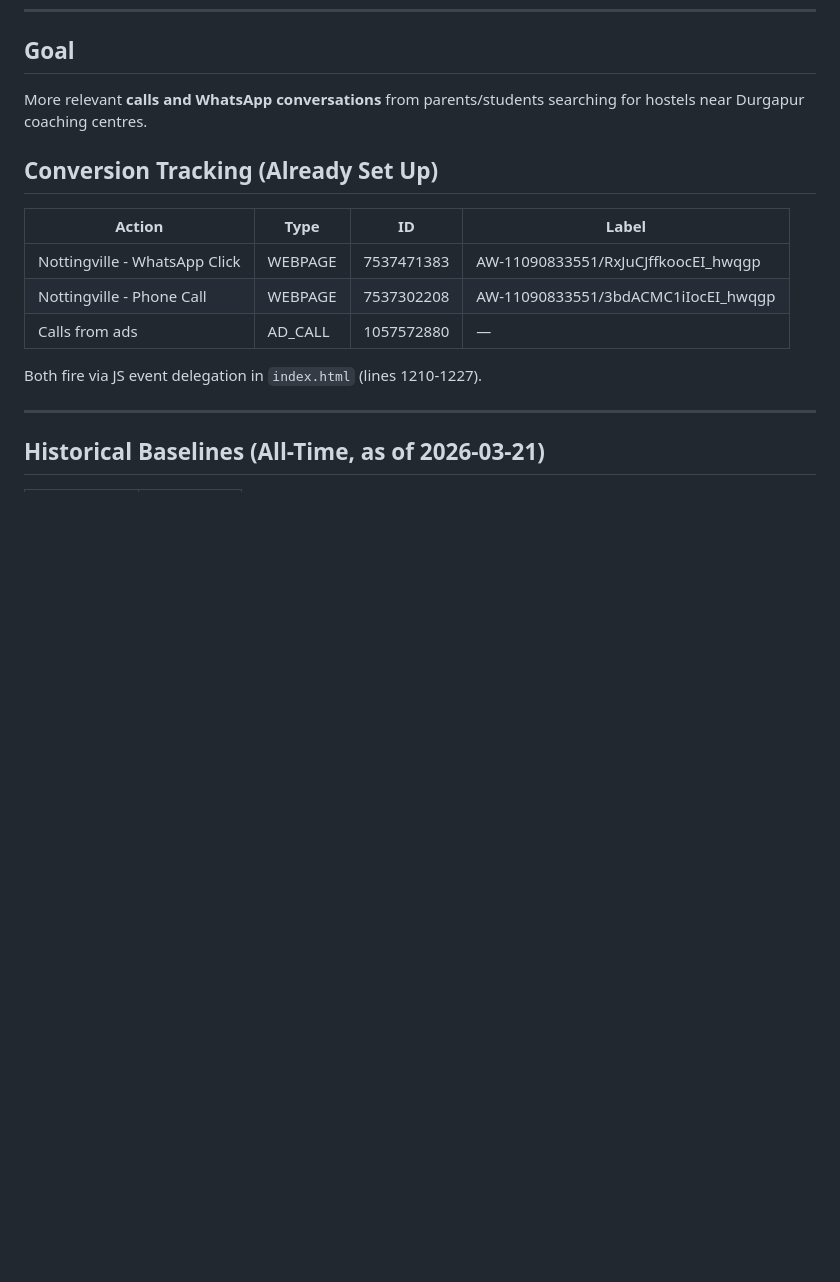
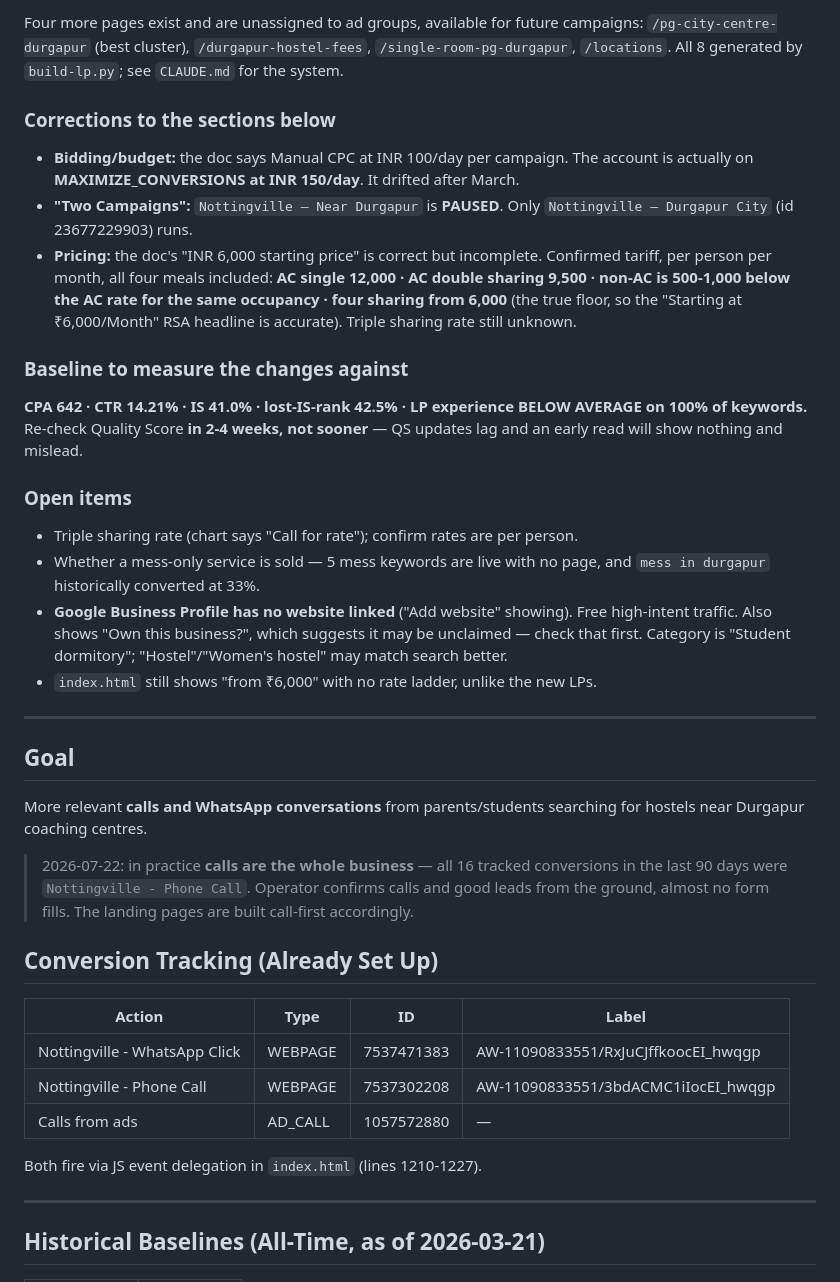
Before and after one commit to soumyadeep-ux/nottingville, a Markdown page: google-ads-strategy.md, the part around one of its changes. GitHub-like rendering; blank space fills up the shorter version.

```diff
--- a/google-ads-strategy.md
+++ b/google-ads-strategy.md
@@ -11,5 +82,43 @@
+Four more pages exist and are unassigned to ad groups, available for future campaigns:
+`/pg-city-centre-durgapur` (best cluster), `/durgapur-hostel-fees`, `/single-room-pg-durgapur`,
+`/locations`. All 8 generated by `build-lp.py`; see `CLAUDE.md` for the system.
+
+### Corrections to the sections below
+
+- **Bidding/budget:** the doc says Manual CPC at INR 100/day per campaign. The account is
+  actually on **MAXIMIZE_CONVERSIONS at INR 150/day**. It drifted after March.
+- **"Two Campaigns":** `Nottingville — Near Durgapur` is **PAUSED**. Only
+  `Nottingville — Durgapur City` (id 23677229903) runs.
+- **Pricing:** the doc's "INR 6,000 starting price" is correct but incomplete. Confirmed
+  tariff, per person per month, all four meals included: **AC single 12,000 · AC double sharing
+  9,500 · non-AC is 500-1,000 below the AC rate for the same occupancy · four sharing from
+  6,000** (the true floor, so the "Starting at ₹6,000/Month" RSA headline is accurate).
+  Triple sharing rate still unknown.
+
+### Baseline to measure the changes against
+
+**CPA 642 · CTR 14.21% · IS 41.0% · lost-IS-rank 42.5% · LP experience BELOW AVERAGE on 100%
+of keywords.** Re-check Quality Score **in 2-4 weeks, not sooner** — QS updates lag and an
+early read will show nothing and mislead.
+
+### Open items
+
+- Triple sharing rate (chart says "Call for rate"); confirm rates are per person.
+- Whether a mess-only service is sold — 5 mess keywords are live with no page, and
+  `mess in durgapur` historically converted at 33%.
+- **Google Business Profile has no website linked** ("Add website" showing). Free high-intent
+  traffic. Also shows "Own this business?", which suggests it may be unclaimed — check that
+  first. Category is "Student dormitory"; "Hostel"/"Women's hostel" may match search better.
+- `index.html` still shows "from ₹6,000" with no rate ladder, unlike the new LPs.
+
+---
+
 ## Goal
 More relevant **calls and WhatsApp conversations** from parents/students searching for hostels near Durgapur coaching centres.
+
+> 2026-07-22: in practice **calls are the whole business** — all 16 tracked conversions in the
+> last 90 days were `Nottingville - Phone Call`. Operator confirms calls and good leads from
+> the ground, almost no form fills. The landing pages are built call-first accordingly.
 
 ## Conversion Tracking (Already Set Up)
 | Action | Type | ID | Label |
```
Also changed, not shown: other parts of google-ads-strategy.md (+71 -0 lines).
